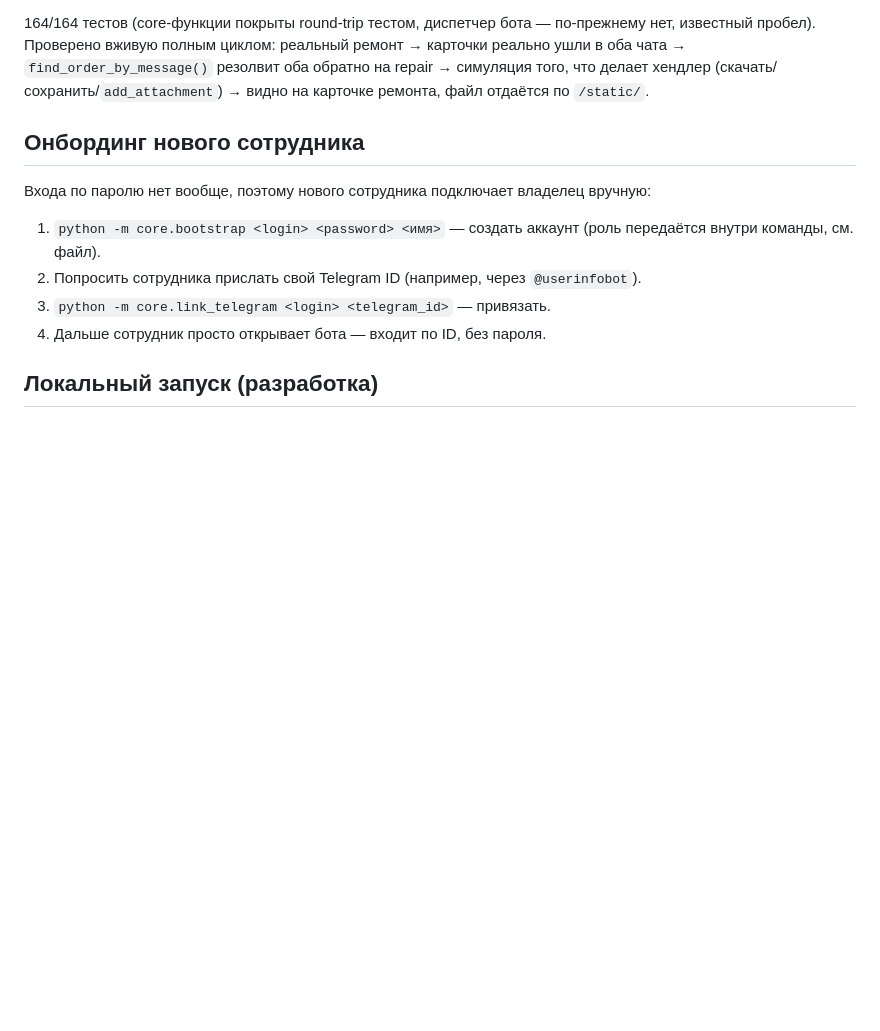
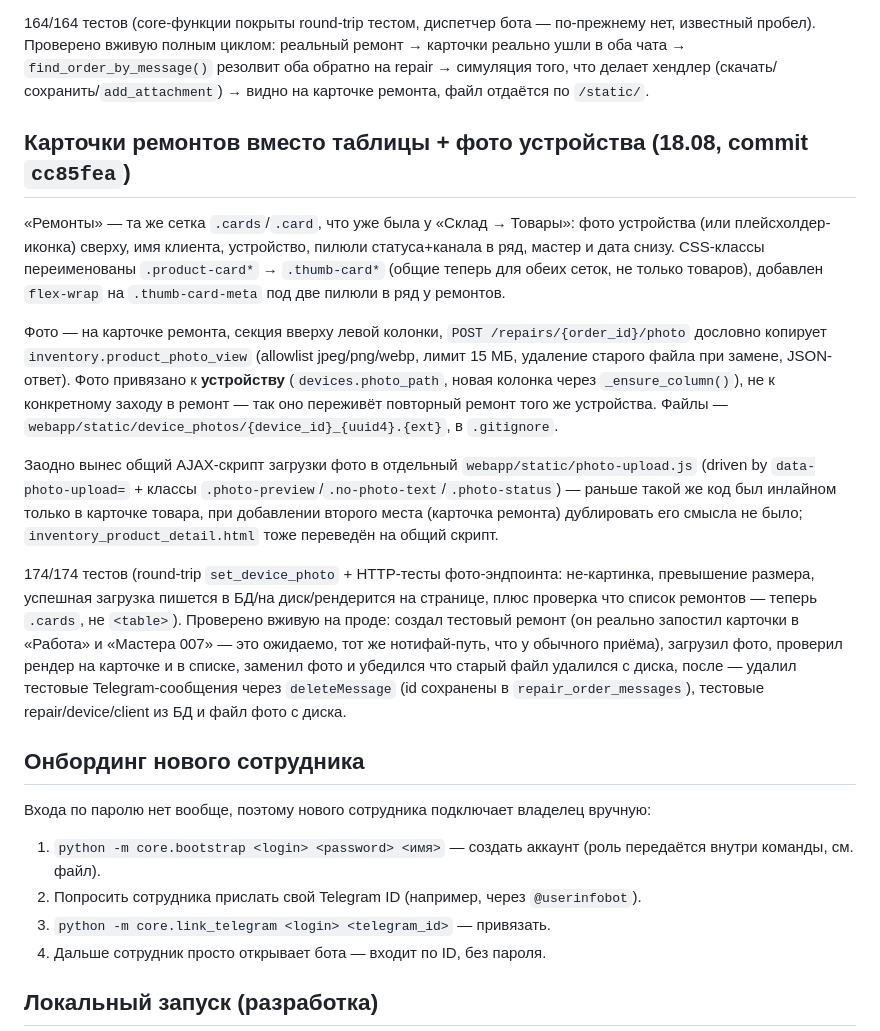
Before and after one commit to Lizard-hoppers/srm-shop-rem, a Markdown page: OPERATIONS.md, the part around the change. Drawn GitHub-style; blank space fills up the shorter version.

Commit message:
Document repairs card grid + device photo feature in OPERATIONS.md

```diff
--- a/OPERATIONS.md
+++ b/OPERATIONS.md
@@ -375,6 +375,44 @@ CSS/JS-баги в этом проекте воспроизводятся тол
 (скачать/сохранить/`add_attachment`) → видно на карточке ремонта, файл
 отдаётся по `/static/`.
 
+## Карточки ремонтов вместо таблицы + фото устройства (18.08, commit `cc85fea`)
+
+«Ремонты» — та же сетка `.cards`/`.card`, что уже была у «Склад →
+Товары»: фото устройства (или плейсхолдер-иконка) сверху, имя клиента,
+устройство, пилюли статуса+канала в ряд, мастер и дата снизу. CSS-классы
+переименованы `.product-card*` → `.thumb-card*` (общие теперь для обеих
+сеток, не только товаров), добавлен `flex-wrap` на `.thumb-card-meta`
+под две пилюли в ряд у ремонтов.
+
+Фото — на карточке ремонта, секция вверху левой колонки, `POST
+/repairs/{order_id}/photo` дословно копирует
+`inventory.product_photo_view` (allowlist jpeg/png/webp, лимит 15 МБ,
+удаление старого файла при замене, JSON-ответ). Фото привязано к
+**устройству** (`devices.photo_path`, новая колонка через
+`_ensure_column()`), не к конкретному заходу в ремонт — так оно
+переживёт повторный ремонт того же устройства. Файлы —
+`webapp/static/device_photos/{device_id}_{uuid4}.{ext}`, в
+`.gitignore`.
+
+Заодно вынес общий AJAX-скрипт загрузки фото в отдельный
+`webapp/static/photo-upload.js` (driven by `data-photo-upload=` +
+классы `.photo-preview`/`.no-photo-text`/`.photo-status`) — раньше
+такой же код был инлайном только в карточке товара, при добавлении
+второго места (карточка ремонта) дублировать его смысла не было;
+`inventory_product_detail.html` тоже переведён на общий скрипт.
+
+174/174 тестов (round-trip `set_device_photo` + HTTP-тесты
+фото-эндпоинта: не-картинка, превышение размера, успешная загрузка
+пишется в БД/на диск/рендерится на странице, плюс проверка что список
+ремонтов — теперь `.cards`, не `<table>`). Проверено вживую на проде:
+создал тестовый ремонт (он реально запостил карточки в «Работа» и
+«Мастера 007» — это ожидаемо, тот же нотифай-путь, что у обычного
+приёма), загрузил фото, проверил рендер на карточке и в списке, заменил
+фото и убедился что старый файл удалился с диска, после — удалил
+тестовые Telegram-сообщения через `deleteMessage` (id сохранены в
+`repair_order_messages`), тестовые repair/device/client из БД и файл
+фото с диска.
+
 ## Онбординг нового сотрудника
 
 Входа по паролю нет вообще, поэтому нового сотрудника подключает владелец
```
